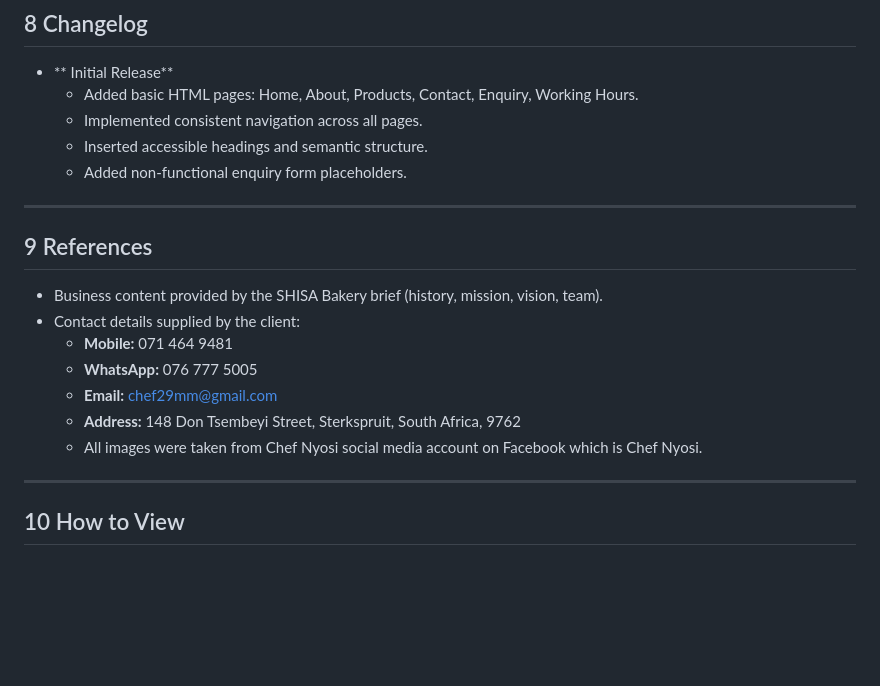
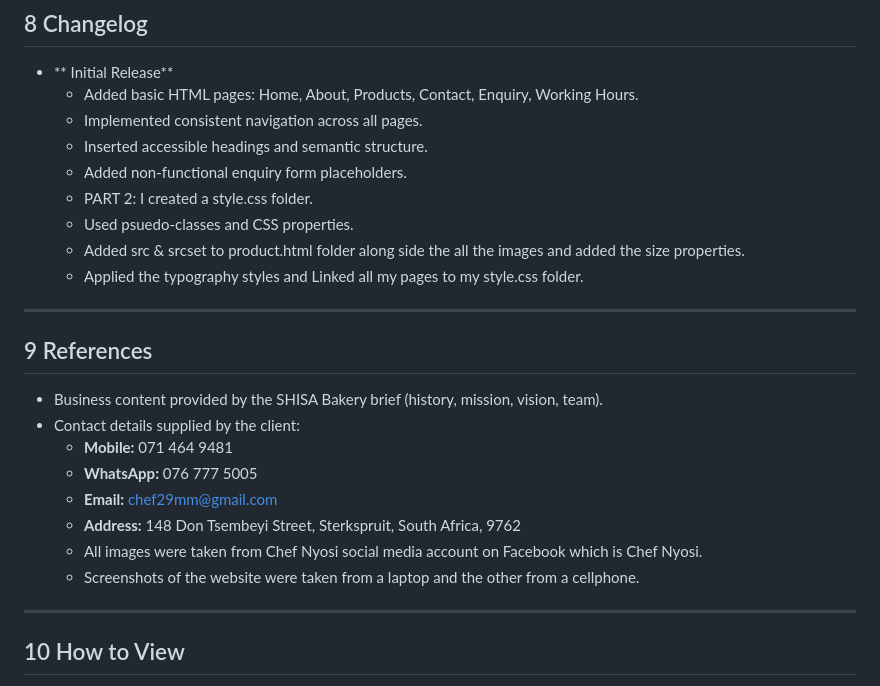
Before and after one commit to amanda-manyana/WEDE5020POEPART1, a Markdown page: README.md, the part around the change. GitHub-like rendering; blank space fills up the shorter version.

Commit message:
Update README.md
Added information on the Changelog and Reference regarding my Part 2

```diff
--- a/README.md
+++ b/README.md
@@ -61,6 +61,10 @@ This project delivers a lightweight, multi-page website for **SHISA Bakery (Bake
   - Implemented consistent navigation across all pages.
   - Inserted accessible headings and semantic structure.
   - Added non-functional enquiry form placeholders.
+  - PART 2: I created a style.css folder.
+  - Used psuedo-classes and CSS properties.
+  - Added src & srcset to product.html folder along side the all the images and added the size properties.
+  - Applied the typography styles and Linked all my pages to my style.css folder.
 
 
 ---
@@ -73,6 +77,7 @@ This project delivers a lightweight, multi-page website for **SHISA Bakery (Bake
   - **Email:** chef29mm@gmail.com
   - **Address:** 148 Don Tsembeyi Street, Sterkspruit, South Africa, 9762
   - All images were taken from Chef Nyosi social media account on Facebook which is Chef Nyosi.
+  - Screenshots of the website were taken from a laptop and the other from a cellphone.
 
 
 
```
